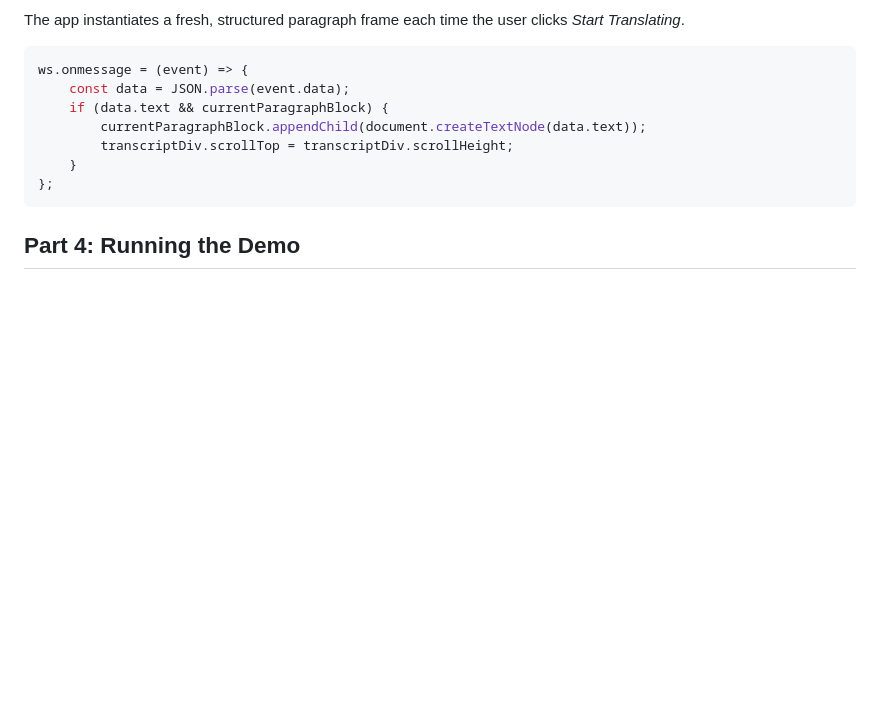
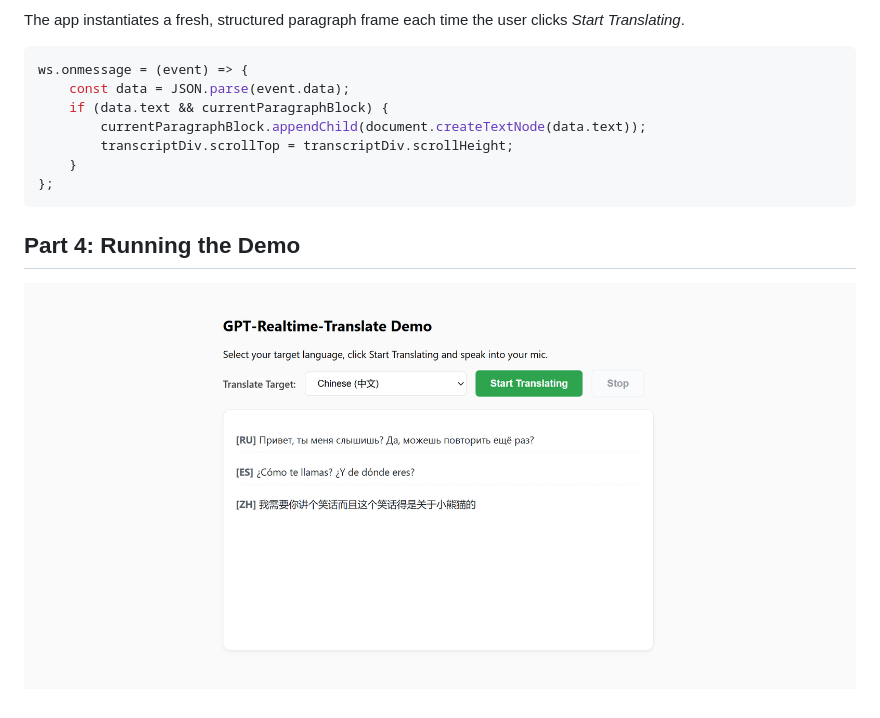
Before and after one commit to LazaUK/AIFoundry-GPTRealtimeTranslate-WebSocket, a Markdown page: README.md, the part around the change. GitHub-like rendering; blank space fills up the shorter version.

Commit message:
Include demo image in README
Add demo image for GPT-realtime-translate.

````diff
--- a/README.md
+++ b/README.md
@@ -103,3 +103,5 @@ ws.onmessage = (event) => {
 ```
 
 ## Part 4: Running the Demo
+
+![GPT-realtime-translate Demo](images/gpt-realtime-translate-demo.png)
````
